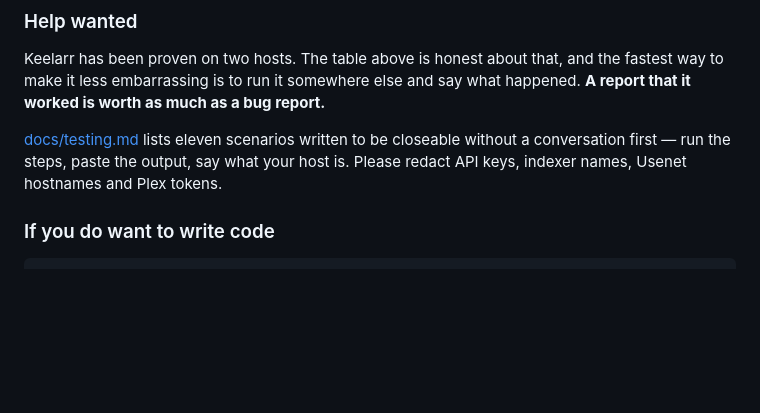
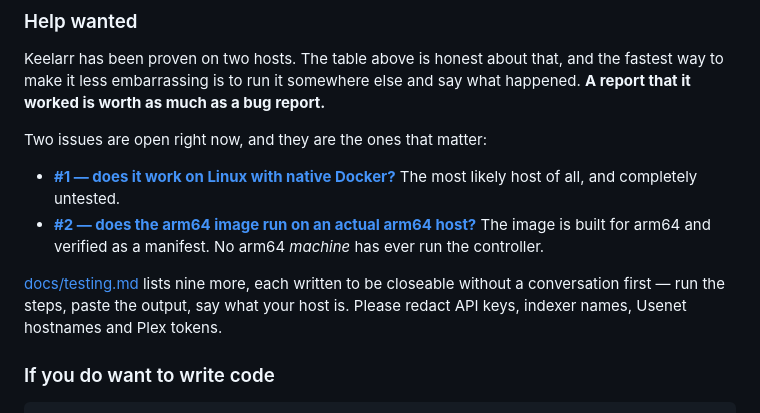
Before and after one commit to tx-joshg/keelarr, a Markdown page: README.md, the part around the change. GitHub-like rendering; blank space fills up the shorter version.

```diff
--- a/README.md
+++ b/README.md
@@ -209,8 +209,16 @@ Keelarr has been proven on two hosts. The table above is honest about that, and
 the fastest way to make it less embarrassing is to run it somewhere else and say
 what happened. **A report that it worked is worth as much as a bug report.**
 
-[docs/testing.md](docs/testing.md#help-wanted) lists eleven scenarios written to
-be closeable without a conversation first — run the steps, paste the output, say
+Two issues are open right now, and they are the ones that matter:
+
+- **[#1 — does it work on Linux with native Docker?](https://github.com/tx-joshg/keelarr/issues/1)**
+  The most likely host of all, and completely untested.
+- **[#2 — does the arm64 image run on an actual arm64 host?](https://github.com/tx-joshg/keelarr/issues/2)**
+  The image is built for arm64 and verified as a manifest. No arm64 *machine* has
+  ever run the controller.
+
+[docs/testing.md](docs/testing.md#help-wanted) lists nine more, each written to be
+closeable without a conversation first — run the steps, paste the output, say
 what your host is. Please redact API keys, indexer names, Usenet hostnames and
 Plex tokens.
 
```
Also changed, not shown: docs/testing.md (+7 -2 lines).
